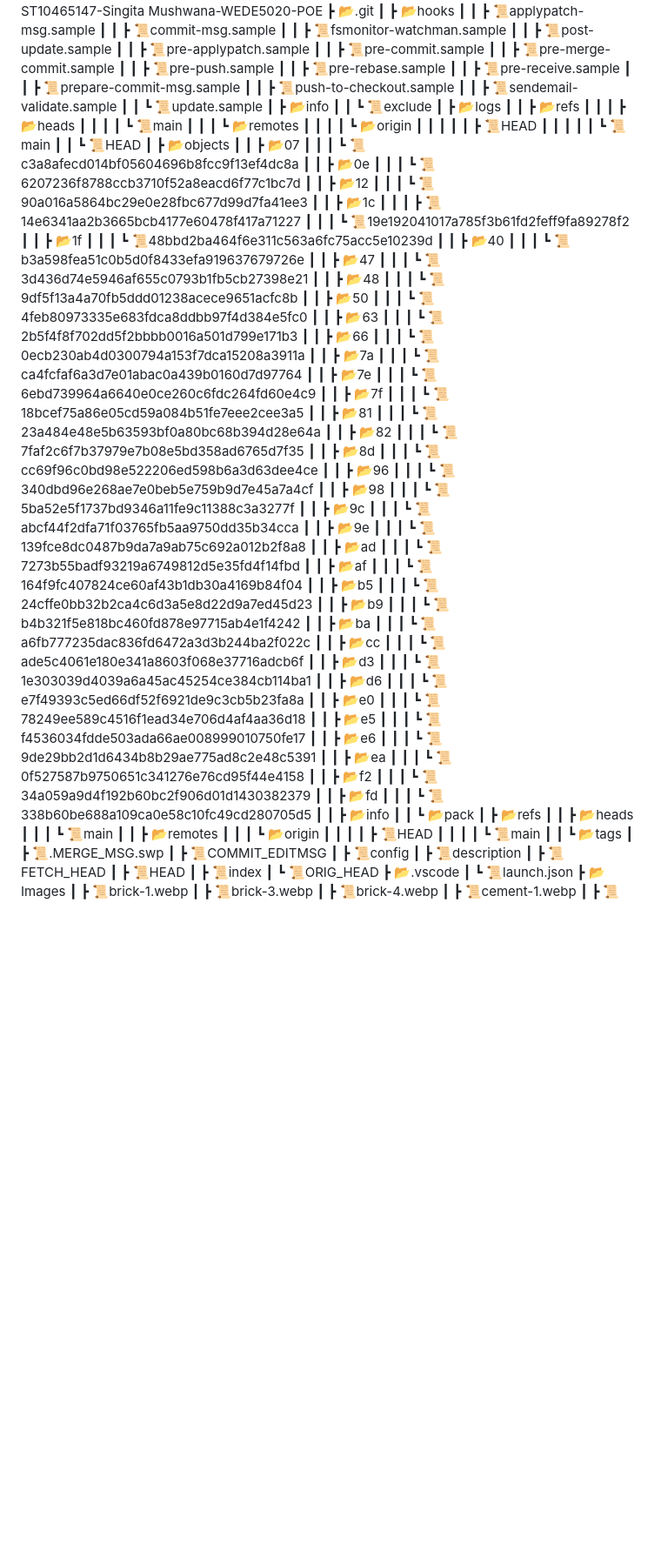
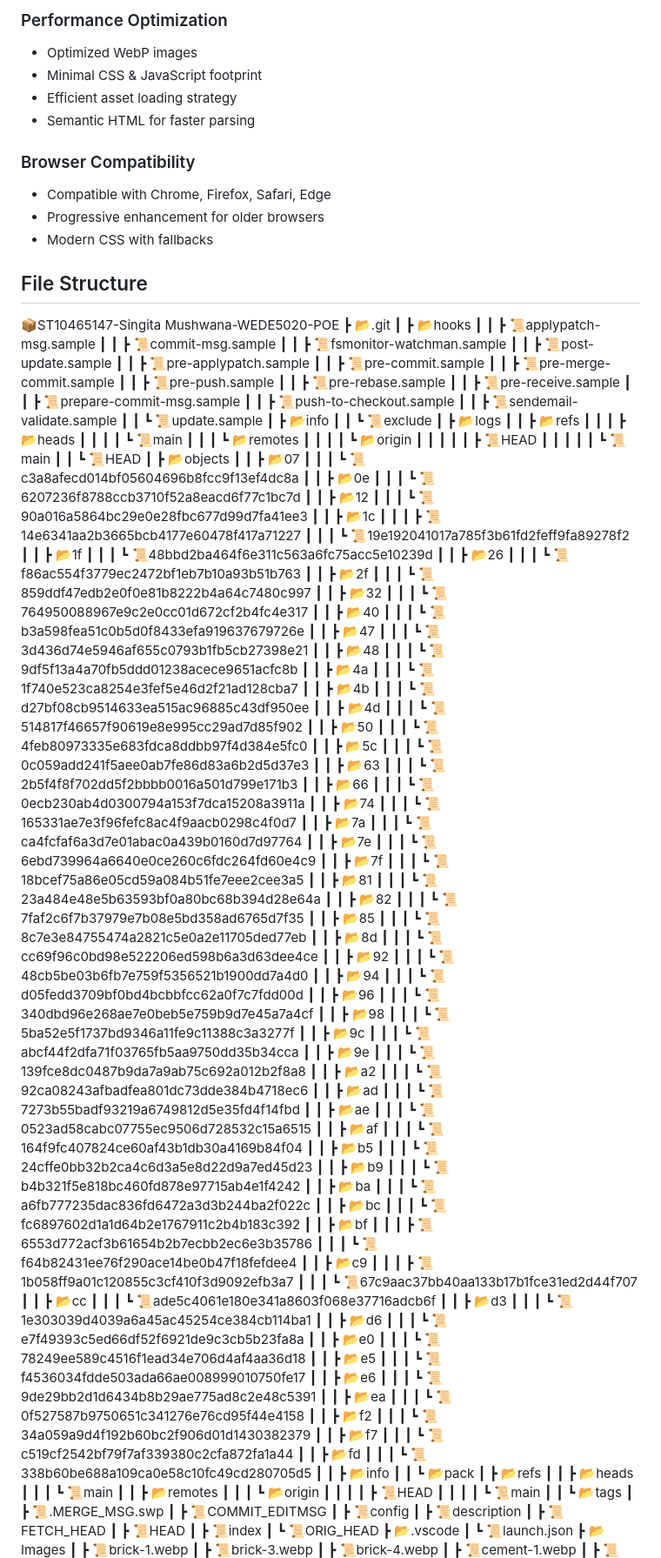
Before and after one commit to SingitaM/WEDEPOEPart2, a Markdown page: README.md, the part around the change printed below. Shown: that part at 87% size. Rendered like a GitHub page; blank space fills up the shorter version.

```diff
--- a/README.md
+++ b/README.md
@@ -75,3 +76,16 @@ File Structure
+### Performance Optimization
+- Optimized WebP images
+- Minimal CSS & JavaScript footprint
+- Efficient asset loading strategy
+- Semantic HTML for faster parsing
+
+### Browser Compatibility
+- Compatible with Chrome, Firefox, Safari, Edge
+- Progressive enhancement for older browsers
+- Modern CSS with fallbacks
+
+## File Structure
+
 📦ST10465147-Singita Mushwana-WEDE5020-POE
  ┣ 📂.git
  ┃ ┣ 📂hooks
@@ -112,18 +126,34 @@ File Structure
  ┃ ┃ ┃ ┗ 📜19e192041017a785f3b61fd2feff9fa89278f2
  ┃ ┃ ┣ 📂1f
  ┃ ┃ ┃ ┗ 📜48bbd2ba464f6e311c563a6fc75acc5e10239d
+ ┃ ┃ ┣ 📂26
+ ┃ ┃ ┃ ┗ 📜f86ac554f3779ec2472bf1eb7b10a93b51b763
+ ┃ ┃ ┣ 📂2f
+ ┃ ┃ ┃ ┗ 📜859ddf47edb2e0f0e81b8222b4a64c7480c997
+ ┃ ┃ ┣ 📂32
+ ┃ ┃ ┃ ┗ 📜764950088967e9c2e0cc01d672cf2b4fc4e317
  ┃ ┃ ┣ 📂40
  ┃ ┃ ┃ ┗ 📜b3a598fea51c0b5d0f8433efa919637679726e
  ┃ ┃ ┣ 📂47
  ┃ ┃ ┃ ┗ 📜3d436d74e5946af655c0793b1fb5cb27398e21
  ┃ ┃ ┣ 📂48
  ┃ ┃ ┃ ┗ 📜9df5f13a4a70fb5ddd01238acece9651acfc8b
+ ┃ ┃ ┣ 📂4a
+ ┃ ┃ ┃ ┗ 📜1f740e523ca8254e3fef5e46d2f21ad128cba7
+ ┃ ┃ ┣ 📂4b
+ ┃ ┃ ┃ ┗ 📜d27bf08cb9514633ea515ac96885c43df950ee
+ ┃ ┃ ┣ 📂4d
+ ┃ ┃ ┃ ┗ 📜514817f46657f90619e8e995cc29ad7d85f902
  ┃ ┃ ┣ 📂50
  ┃ ┃ ┃ ┗ 📜4feb80973335e683fdca8ddbb97f4d384e5fc0
+ ┃ ┃ ┣ 📂5c
+ ┃ ┃ ┃ ┗ 📜0c059add241f5aee0ab7fe86d83a6b2d5d37e3
  ┃ ┃ ┣ 📂63
  ┃ ┃ ┃ ┗ 📜2b5f4f8f702dd5f2bbbb0016a501d799e171b3
  ┃ ┃ ┣ 📂66
  ┃ ┃ ┃ ┗ 📜0ecb230ab4d0300794a153f7dca15208a3911a
+ ┃ ┃ ┣ 📂74
+ ┃ ┃ ┃ ┗ 📜165331ae7e3f96fefc8ac4f9aacb0298c4f0d7
  ┃ ┃ ┣ 📂7a
  ┃ ┃ ┃ ┗ 📜ca4fcfaf6a3d7e01abac0a439b0160d7d97764
  ┃ ┃ ┣ 📂7e
@@ -134,8 +164,14 @@ File Structure
  ┃ ┃ ┃ ┗ 📜23a484e48e5b63593bf0a80bc68b394d28e64a
  ┃ ┃ ┣ 📂82
  ┃ ┃ ┃ ┗ 📜7faf2c6f7b37979e7b08e5bd358ad6765d7f35
+ ┃ ┃ ┣ 📂85
+ ┃ ┃ ┃ ┗ 📜8c7e3e84755474a2821c5e0a2e11705ded77eb
  ┃ ┃ ┣ 📂8d
  ┃ ┃ ┃ ┗ 📜cc69f96c0bd98e522206ed598b6a3d63dee4ce
+ ┃ ┃ ┣ 📂92
+ ┃ ┃ ┃ ┗ 📜48cb5be03b6fb7e759f5356521b1900dd7a4d0
+ ┃ ┃ ┣ 📂94
+ ┃ ┃ ┃ ┗ 📜d05fedd3709bf0bd4bcbbfcc62a0f7c7fdd00d
  ┃ ┃ ┣ 📂96
  ┃ ┃ ┃ ┗ 📜340dbd96e268ae7e0beb5e759b9d7e45a7a4cf
  ┃ ┃ ┣ 📂98
@@ -144,8 +180,12 @@ File Structure
  ┃ ┃ ┃ ┗ 📜abcf44f2dfa71f03765fb5aa9750dd35b34cca
  ┃ ┃ ┣ 📂9e
  ┃ ┃ ┃ ┗ 📜139fce8dc0487b9da7a9ab75c692a012b2f8a8
+ ┃ ┃ ┣ 📂a2
+ ┃ ┃ ┃ ┗ 📜92ca08243afbadfea801dc73dde384b4718ec6
  ┃ ┃ ┣ 📂ad
  ┃ ┃ ┃ ┗ 📜7273b55badf93219a6749812d5e35fd4f14fbd
+ ┃ ┃ ┣ 📂ae
+ ┃ ┃ ┃ ┗ 📜0523ad58cabc07755ec9506d728532c15a6515
  ┃ ┃ ┣ 📂af
  ┃ ┃ ┃ ┗ 📜164f9fc407824ce60af43b1db30a4169b84f04
  ┃ ┃ ┣ 📂b5
@@ -154,6 +194,14 @@ File Structure
  ┃ ┃ ┃ ┗ 📜b4b321f5e818bc460fd878e97715ab4e1f4242
  ┃ ┃ ┣ 📂ba
  ┃ ┃ ┃ ┗ 📜a6fb777235dac836fd6472a3d3b244ba2f022c
+ ┃ ┃ ┣ 📂bc
+ ┃ ┃ ┃ ┗ 📜fc6897602d1a1d64b2e1767911c2b4b183c392
+ ┃ ┃ ┣ 📂bf
+ ┃ ┃ ┃ ┣ 📜6553d772acf3b61654b2b7ecbb2ec6e3b35786
+ ┃ ┃ ┃ ┗ 📜f64b82431ee76f290ace14be0b47f18fefdee4
+ ┃ ┃ ┣ 📂c9
+ ┃ ┃ ┃ ┣ 📜1b058ff9a01c120855c3cf410f3d9092efb3a7
+ ┃ ┃ ┃ ┗ 📜67c9aac37bb40aa133b17b1fce31ed2d44f707
  ┃ ┃ ┣ 📂cc
  ┃ ┃ ┃ ┗ 📜ade5c4061e180e341a8603f068e37716adcb6f
  ┃ ┃ ┣ 📂d3
@@ -170,6 +218,8 @@ File Structure
  ┃ ┃ ┃ ┗ 📜0f527587b9750651c341276e76cd95f44e4158
  ┃ ┃ ┣ 📂f2
  ┃ ┃ ┃ ┗ 📜34a059a9d4f192b60bc2f906d01d1430382379
+ ┃ ┃ ┣ 📂f7
+ ┃ ┃ ┃ ┗ 📜c519cf2542bf79f7af339380c2cfa872fa1a44
  ┃ ┃ ┣ 📂fd
  ┃ ┃ ┃ ┗ 📜338b60be688a109ca0e58c10fc49cd280705d5
  ┃ ┃ ┣ 📂info
```
Also changed, not shown: other parts of README.md (+46 -45 lines).
